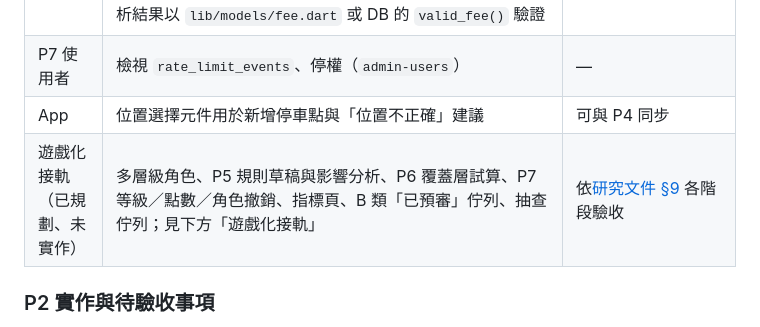
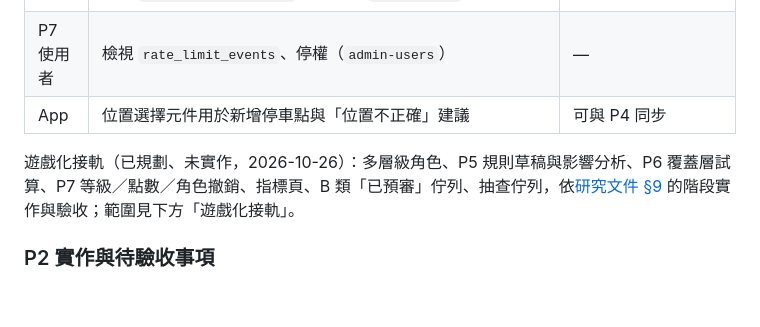
Before and after one commit to smvt1215/motorcycle-parking, a Markdown page: docs/ADMIN_WEB.md, the part around the change. Rendered like a GitHub page; blank space fills up the shorter version.

```diff
--- a/docs/ADMIN_WEB.md
+++ b/docs/ADMIN_WEB.md
@@ -103,7 +103,8 @@
 | P6 匯入 | 上傳 `import_mymaps.py` 的 JSON → 差異試算 → 套用；既有點位的費率文字轉為結構化 `fee`（[PLAN.md](PLAN.md)「費率結構」）：只轉換能確定的寫法，「請依現場公告」「未知」與混有汽車、月租、身障費率而無法確定者維持 null 或交人工判斷；差異試算分列可轉換／無法判斷／需人工確認，確認後才寫入；解析結果以 `lib/models/fee.dart` 或 DB 的 `valid_fee()` 驗證 | 轉換完成前不開放依價格篩選 |
 | P7 使用者 | 檢視 `rate_limit_events`、停權（`admin-users`） | — |
 | App | 位置選擇元件用於新增停車點與「位置不正確」建議 | 可與 P4 同步 |
-| 遊戲化接軌（已規劃、未實作） | 多層級角色、P5 規則草稿與影響分析、P6 覆蓋層試算、P7 等級／點數／角色撤銷、指標頁、B 類「已預審」佇列、抽查佇列；見下方「遊戲化接軌」 | 依[研究文件 §9](CONTRIBUTION_TIERS_FEASIBILITY.md#9-分階段與依賴每階段以指標驗收) 各階段驗收 |
+
+遊戲化接軌（已規劃、未實作，2026-10-26）：多層級角色、P5 規則草稿與影響分析、P6 覆蓋層試算、P7 等級／點數／角色撤銷、指標頁、B 類「已預審」佇列、抽查佇列，依[研究文件 §9](CONTRIBUTION_TIERS_FEASIBILITY.md#9-分階段與依賴每階段以指標驗收) 的階段實作與驗收；範圍見下方「遊戲化接軌」。
 
 ### P2 實作與待驗收事項
 
```
Also changed, not shown: docs/CONTRIBUTION_TIERS_FEASIBILITY.md (+1 -1 lines).
